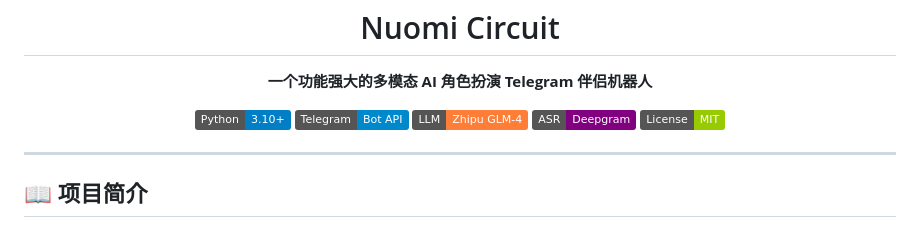
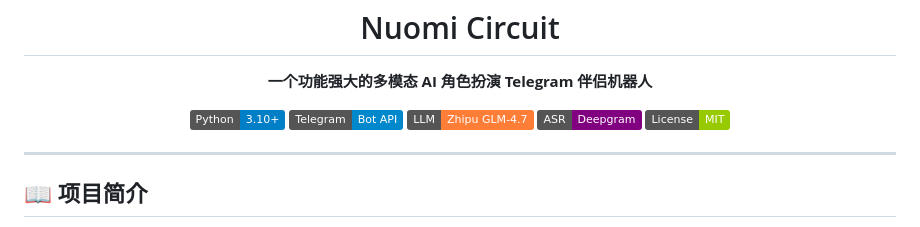
Before and after one commit to PowerPuffri/STTG, a Markdown page: README.md, the part around the change. GitHub-like rendering; badges without logos.

```diff
--- a/README.md
+++ b/README.md
@@ -7,7 +7,7 @@
 <p align="center">
   <img alt="Python" src="https://img.shields.io/badge/Python-3.10+-blue.svg" />
   <img alt="Telegram" src="https://img.shields.io/badge/Telegram-Bot%20API-0088cc.svg" />
-  <img alt="LLM" src="https://img.shields.io/badge/LLM-Zhipu%20GLM--4-orange.svg" />
+  <img alt="LLM" src="https://img.shields.io/badge/LLM-Zhipu%20GLM--4.7-orange.svg" />
   <img alt="ASR" src="https://img.shields.io/badge/ASR-Deepgram-purple.svg" />
   <img alt="License" src="https://img.shields.io/badge/License-MIT-green.svg" />
 </p>
```
Also changed, not shown: docs/portfolio_case_study.md (added, +51 -0 lines).
